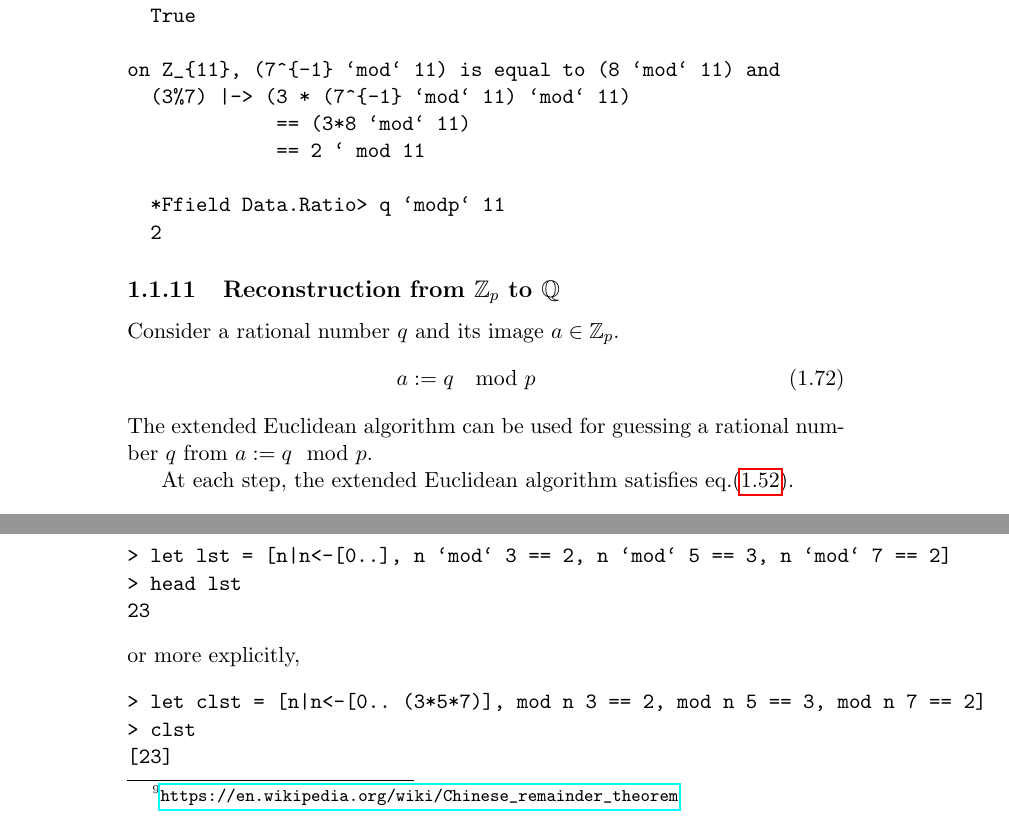
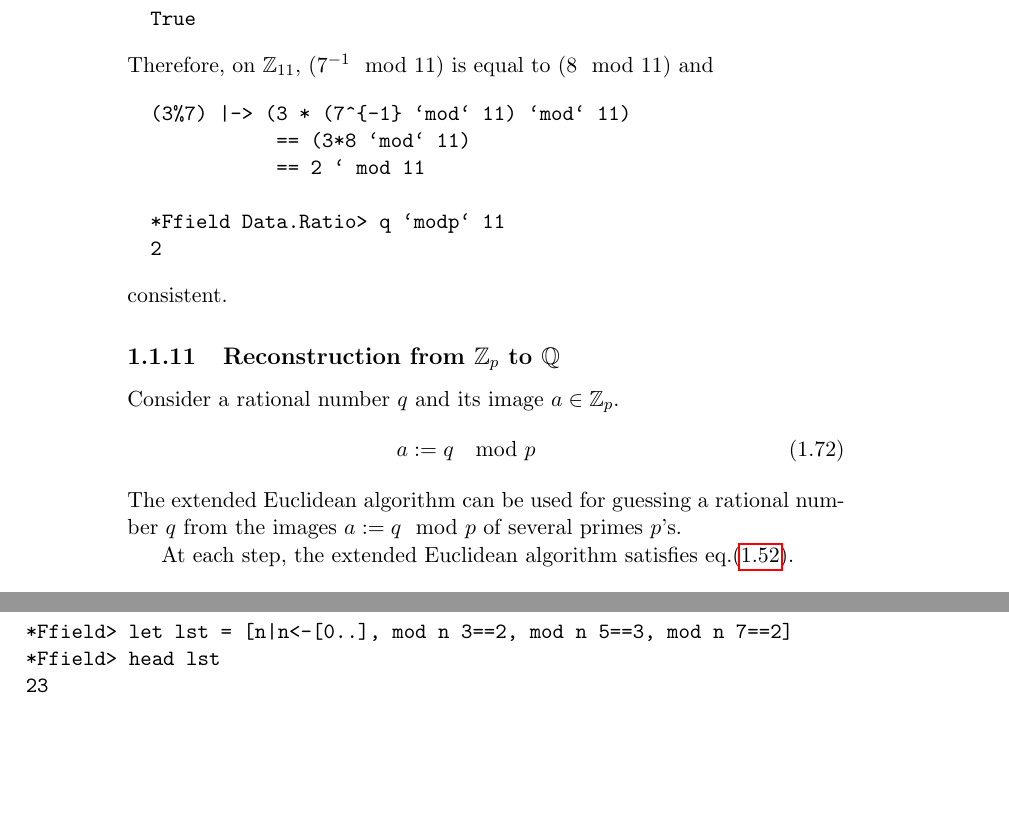
Before and after one commit to raydsameshima/FiniteFields, a LaTeX thesis (finiteFields.tex): two parts of pages 20 and 22 of 40 before the commit and two parts of pages 20 and 23 of 40 after it, joined at a grey line, cut so that both start at the same text, the shorter picture padded with empty space. Compiled offline with pdfLaTeX.

Commit message:
typo correction on 1.1, finite fields

```diff
--- a/finiteFields.tex
+++ b/finiteFields.tex
@@ -563,10 +566,14 @@ Consider (3 % 7).
   7
   *Ffield Data.Ratio> inverses 11
   Just [(1,1),(2,6),(3,4),(4,3),(5,9),(6,2),(7,8),(8,7),(9,5),(10,10)]
+\end{verbatim}
+For example, pick 7:
+\begin{verbatim}
   *Ffield Data.Ratio> 7*8 == 11*5+1
   True
-
-on Z_{11}, (7^{-1} `mod` 11) is equal to (8 `mod` 11) and
+\end{verbatim}
+Therefore, on $\mathbb{Z}_{11}$, $(7^{-1} \mod 11)$ is equal to $(8 \mod 11)$ and
+\begin{verbatim}
   (3%7) |-> (3 * (7^{-1} `mod` 11) `mod` 11)
              == (3*8 `mod` 11)
              == 2 ` mod 11
@@ -574,13 +581,14 @@ on Z_{11}, (7^{-1} `mod` 11) is equal to (8 `mod` 11) and
   *Ffield Data.Ratio> q `modp` 11
   2
 \end{verbatim}
+consistent.
 
 \subsection{Reconstruction from $\mathbb{Z}_p$ to $\mathbb{Q}$}
 Consider a rational number $q$ and its image $a \in \mathbb{Z}_p$.
 \begin{eqnarray}
 a := q \mod p
 \end{eqnarray}
-The extended Euclidean algorithm can be used for guessing a rational number $q$ from $a := q \mod p$.
+The extended Euclidean algorithm can be used for guessing a rational number $q$ from the images $a := q \mod p$ of several primes $p$'s.
 
 At each step, the extended Euclidean algorithm satisfies eq.(\ref{guessOfRational}).
 \begin{eqnarray}
@@ -688,15 +696,9 @@ There are certain things whose number is unknown. If we count them by threes, we
 \end{quotation}
 Here is a solution with Haskell:
 \begin{verbatim}
-> let lst = [n|n<-[0..], n `mod` 3 == 2, n `mod` 5 == 3, n `mod` 7 == 2]
-> head lst
+*Ffield> let lst = [n|n<-[0..], mod n 3==2, mod n 5==3, mod n 7==2]
+*Ffield> head lst
 23
-\end{verbatim}
-or more explicitly,
-\begin{verbatim}
-> let clst = [n|n<-[0.. (3*5*7)], mod n 3 == 2, mod n 5 == 3, mod n 7 == 2]
-> clst
-[23]
 \end{verbatim}
 
 The statement for binary case is the following.
```
Also changed, not shown: finiteFields.pdf, finiteFields.tex (19 more changed lines), 1 other file.
